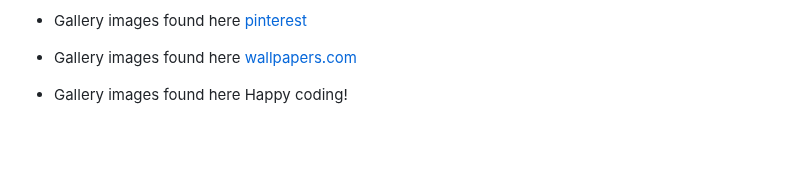
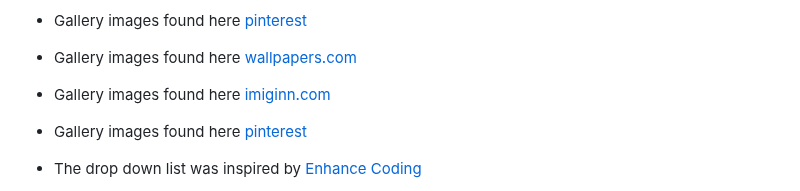
Before and after one commit to Issam-Allymis/S-G-F, a Markdown page: README.md, the part around the change. Drawn GitHub-style; blank space fills up the shorter version.

Commit message:
Update README.md
Signed-off-by: Issam-Allymis <126810074+Issam-Allymis@users.noreply.github.com>

```diff
--- a/README.md
+++ b/README.md
@@ -194,5 +194,10 @@ See image below
 
 - Gallery images found here [wallpapers.com](https://wallpapers.com/wallpapers/project-rock-1332-x-850-85acn1akb6mw65iq.html)
 
-- Gallery images found here []()
+- Gallery images found here [imiginn.com](https://imginn.com/adi.gillespie.collection/)
+
+- Gallery images found here [pinterest](https://za.pinterest.com/YogaEstelle/)
+
+- The drop down list was inspired by [Enhance Coding](https://www.youtube.com/watch?v=RvpYnUZRquw)
+
 Happy coding!
```
